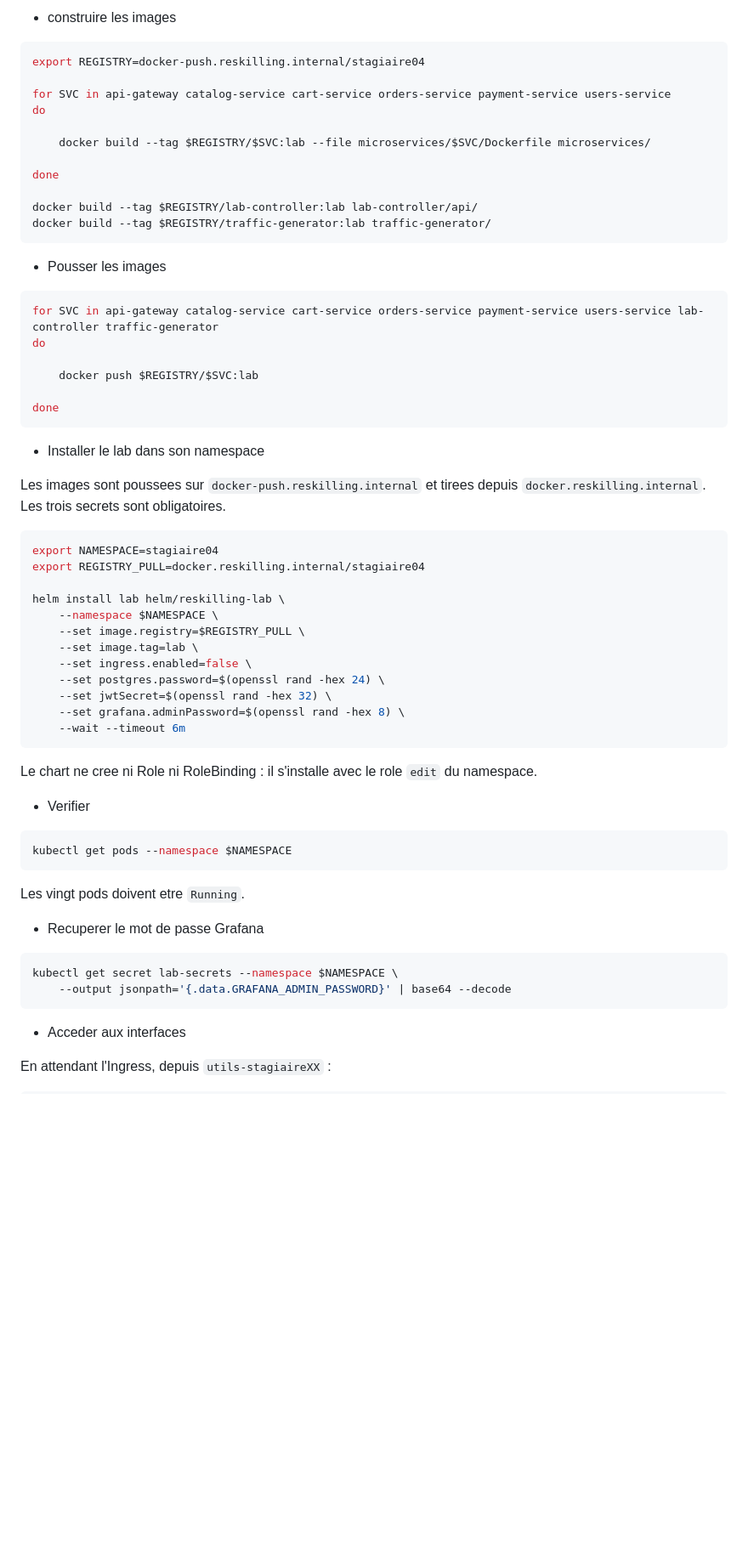
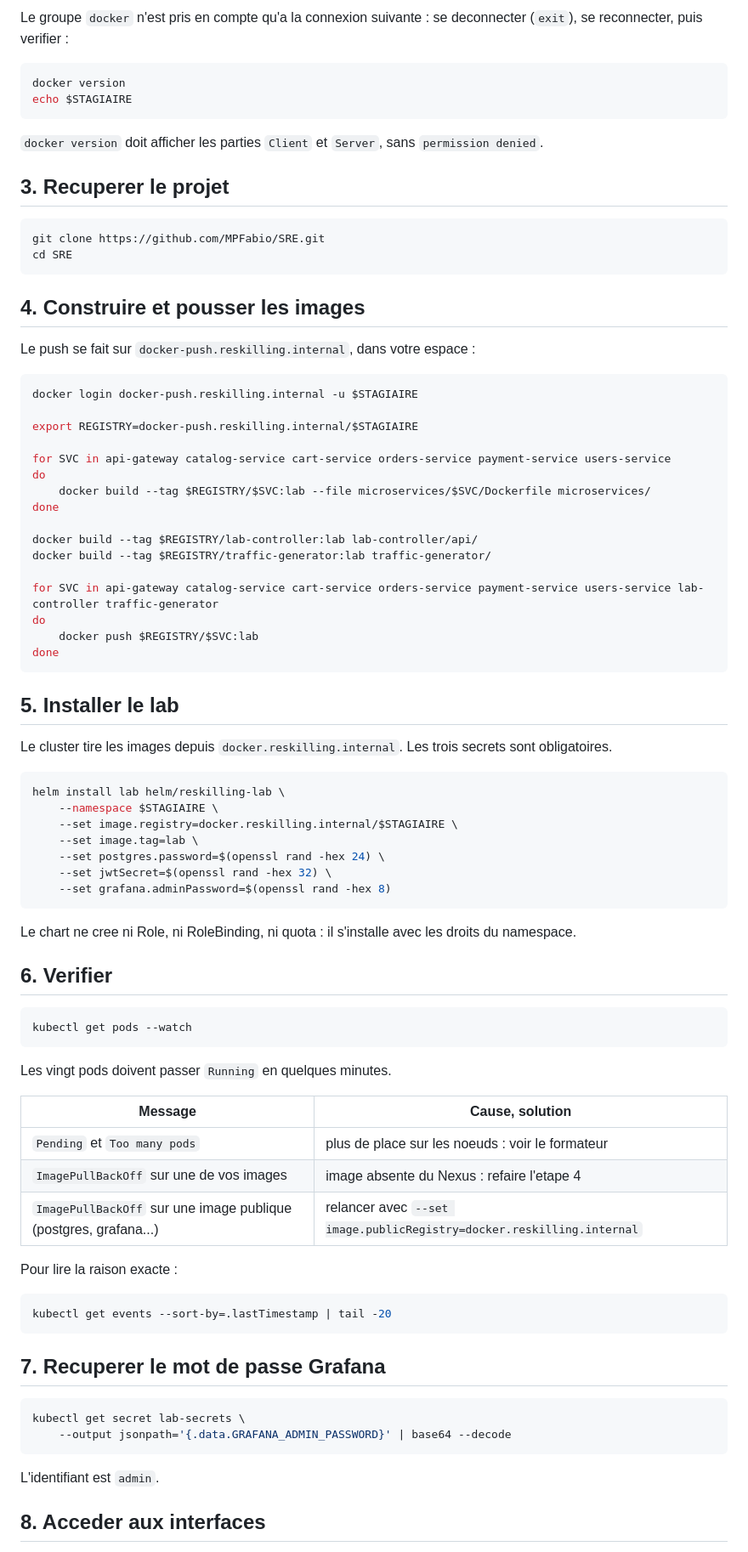
Before and after one commit to MPFabio/SRE, a Markdown page: AWS_SECURE/Readme.md, the part around one of its changes. Shown at 85% size. GitHub-like rendering; blank space fills up the shorter version.

````diff
--- a/AWS_SECURE/Readme.md
+++ b/AWS_SECURE/Readme.md
@@ -99,72 +38,92 @@ Login Succeeded
 ```
 
-- construire les images
+Le groupe `docker` n'est pris en compte qu'a la connexion suivante : se
+deconnecter (`exit`), se reconnecter, puis verifier :
 
-```console
-export REGISTRY=docker-push.reskilling.internal/stagiaire04
+```sh
+docker version
+echo $STAGIAIRE
+```
+
+`docker version` doit afficher les parties `Client` et `Server`, sans
+`permission denied`.
+
+## 3. Recuperer le projet
+
+```sh
+git clone https://github.com/MPFabio/SRE.git
+cd SRE
+```
+
+## 4. Construire et pousser les images
+
+Le push se fait sur `docker-push.reskilling.internal`, dans votre espace :
+
+```sh
+docker login docker-push.reskilling.internal -u $STAGIAIRE
+
+export REGISTRY=docker-push.reskilling.internal/$STAGIAIRE
 
 for SVC in api-gateway catalog-service cart-service orders-service payment-service users-service
 do
-
     docker build --tag $REGISTRY/$SVC:lab --file microservices/$SVC/Dockerfile microservices/
-
 done
 
 docker build --tag $REGISTRY/lab-controller:lab lab-controller/api/
 docker build --tag $REGISTRY/traffic-generator:lab traffic-generator/
-```
 
-- Pousser les images
-
-```console
 for SVC in api-gateway catalog-service cart-service orders-service payment-service users-service lab-controller traffic-generator
 do
-
     docker push $REGISTRY/$SVC:lab
-
 done
 ```
 
+## 5. Installer le lab
 
-- Installer le lab dans son namespace
+Le cluster tire les images depuis `docker.reskilling.internal`. Les trois
+secrets sont obligatoires.
 
-Les images sont poussees sur `docker-push.reskilling.internal` et tirees depuis
-`docker.reskilling.internal`. Les trois secrets sont obligatoires.
-
-```console
-export NAMESPACE=stagiaire04
-export REGISTRY_PULL=docker.reskilling.internal/stagiaire04
-
+```sh
 helm install lab helm/reskilling-lab \
-    --namespace $NAMESPACE \
-    --set image.registry=$REGISTRY_PULL \
+    --namespace $STAGIAIRE \
+    --set image.registry=docker.reskilling.internal/$STAGIAIRE \
     --set image.tag=lab \
-    --set ingress.enabled=false \
     --set postgres.password=$(openssl rand -hex 24) \
     --set jwtSecret=$(openssl rand -hex 32) \
-    --set grafana.adminPassword=$(openssl rand -hex 8) \
-    --wait --timeout 6m
+    --set grafana.adminPassword=$(openssl rand -hex 8)
 ```
 
-Le chart ne cree ni Role ni RoleBinding : il s'installe avec le role `edit`
-du namespace.
+Le chart ne cree ni Role, ni RoleBinding, ni quota : il s'installe avec les
+droits du namespace.
 
-- Verifier
+## 6. Verifier
 
-```console
-kubectl get pods --namespace $NAMESPACE
+```sh
+kubectl get pods --watch
 ```
 
-Les vingt pods doivent etre `Running`.
+Les vingt pods doivent passer `Running` en quelques minutes.
 
-- Recuperer le mot de passe Grafana
+| Message | Cause, solution |
+|---|---|
+| `Pending` et `Too many pods` | plus de place sur les noeuds : voir le formateur |
+| `ImagePullBackOff` sur une de vos images | image absente du Nexus : refaire l'etape 4 |
+| `ImagePullBackOff` sur une image publique (postgres, grafana...) | relancer avec `--set image.publicRegistry=docker.reskilling.internal` |
 
-```console
-kubectl get secret lab-secrets --namespace $NAMESPACE \
+Pour lire la raison exacte :
+
+```sh
+kubectl get events --sort-by=.lastTimestamp | tail -20
+```
+
+## 7. Recuperer le mot de passe Grafana
+
+```sh
+kubectl get secret lab-secrets \
     --output jsonpath='{.data.GRAFANA_ADMIN_PASSWORD}' | base64 --decode
 ```
 
-- Acceder aux interfaces
+L'identifiant est `admin`.
 
-En attendant l'Ingress, depuis `utils-stagiaireXX` :
+## 8. Acceder aux interfaces
 
````
Also changed, not shown: other parts of AWS_SECURE/Readme.md (+52 -100 lines), helm/README.md (+44 -27 lines).
